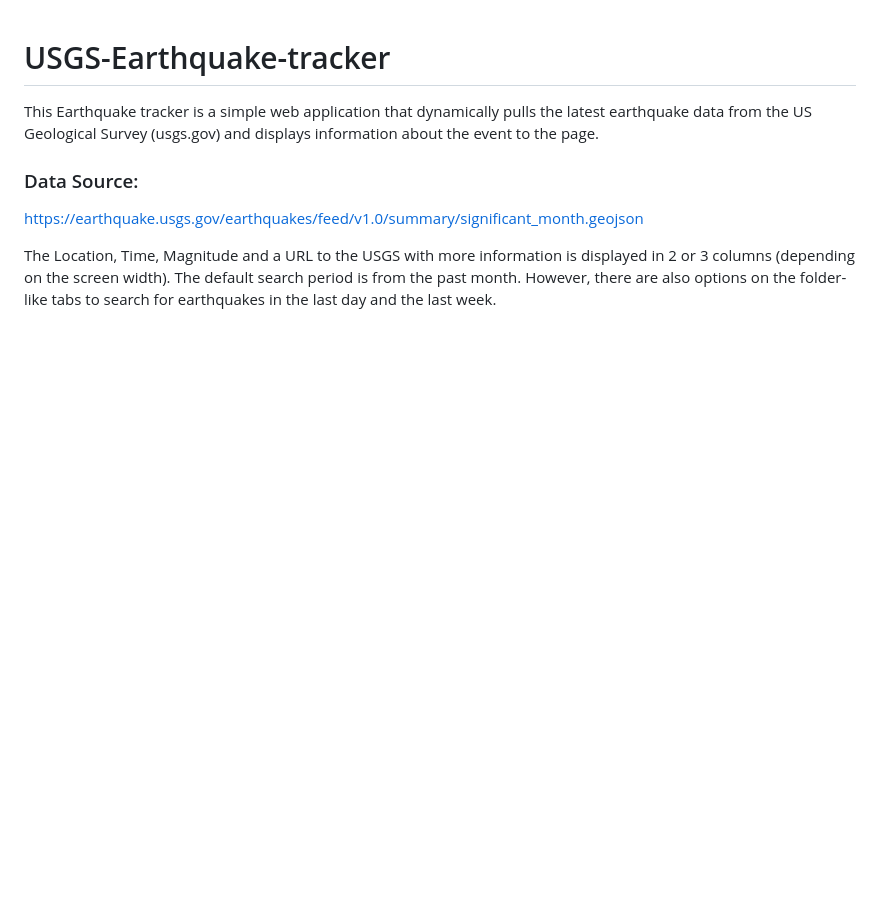
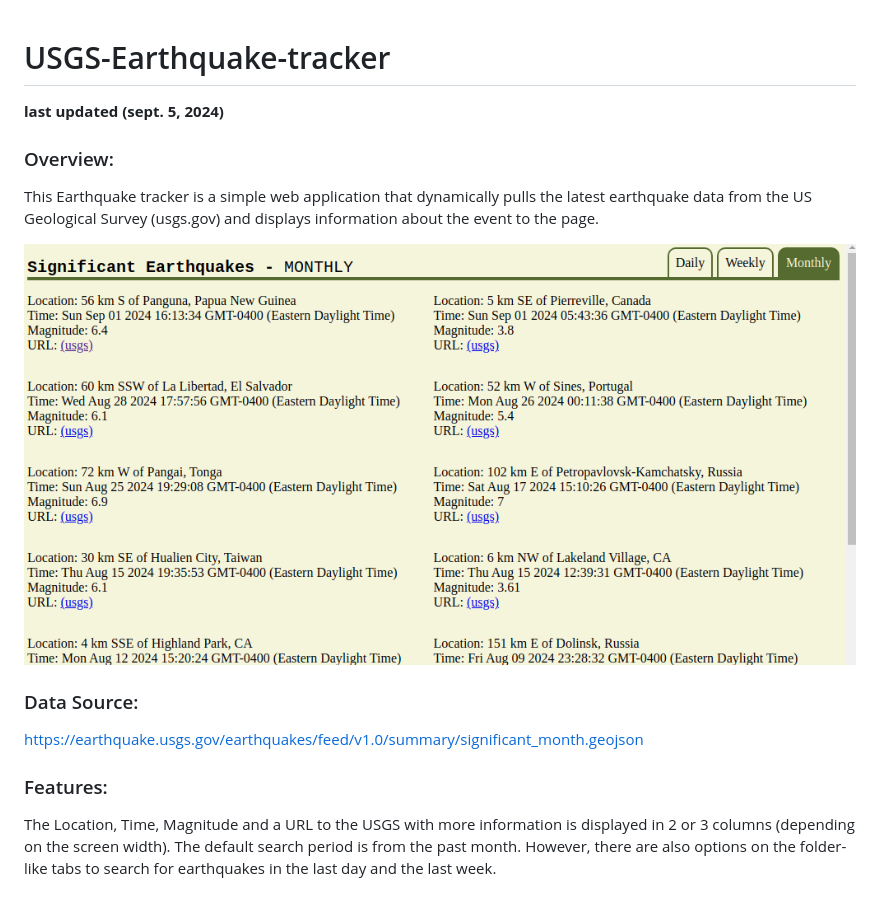
Before and after one commit to jgoto/USGS-Earthquake-tracker, a Markdown page: README.md, the part around the change. GitHub-like rendering; pictures changed too: screenshot.png (added); blank space fills up the shorter version.

Commit message:
More updates to README.md

```diff
--- a/README.md
+++ b/README.md
@@ -1,8 +1,13 @@
 # USGS-Earthquake-tracker
+__last updated (sept. 5, 2024)__
 
+### Overview:
 This Earthquake tracker is a simple web application that dynamically pulls the latest earthquake data from the US Geological Survey (usgs.gov) and displays information about the event to the page.
+
+![Screenshot of the earthquake tracker application for Aug-Sept 2024](screenshot.png)
 
 ### Data Source:
 https://earthquake.usgs.gov/earthquakes/feed/v1.0/summary/significant_month.geojson
 
+### Features:
 The Location, Time, Magnitude and a URL to the USGS with more information is displayed in 2 or 3 columns (depending on the screen width). The default search period is from the past month. However, there are also options on the folder-like tabs to search for earthquakes in the last day and the last week.
```
